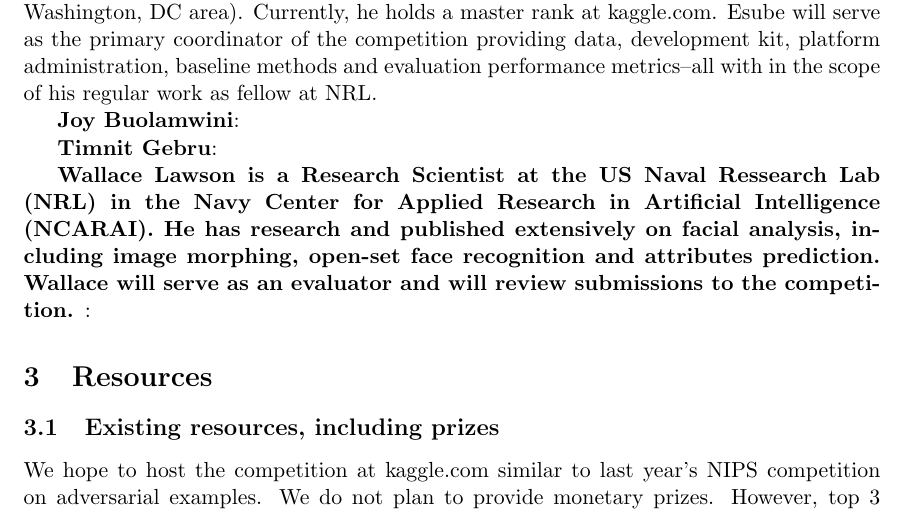
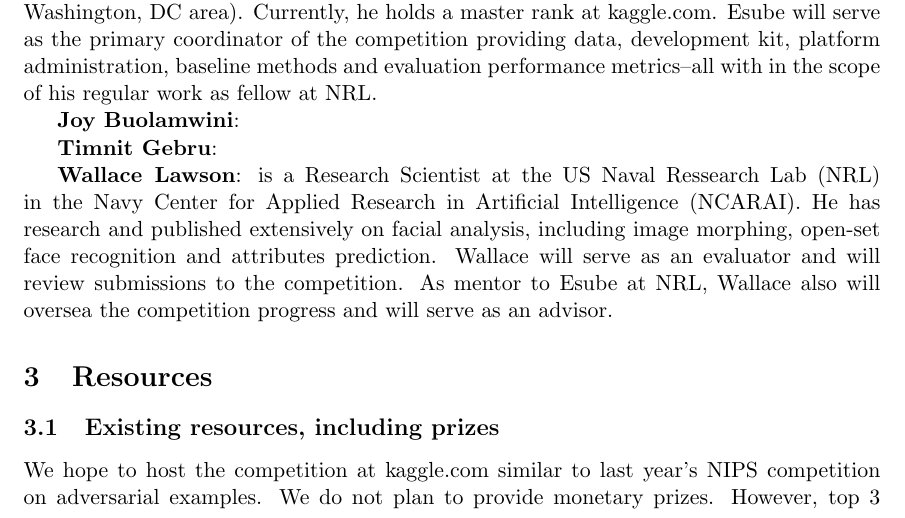
Before and after one commit to deepnn/nips2018_bias, a LaTeX document (bias.tex): part of page 12 of 14, cut so that both start at the same text. Compiled offline with pdfLaTeX.

Commit message:
minor fixes

```diff
--- a/bias.tex
+++ b/bias.tex
@@ -282,7 +293,7 @@ This competition will be promoted using the organizers' Facebook, Twitter, Reddi
 
 {\bf Timnit Gebru}:
 
-{\bf Wallace Lawson is a Research Scientist at the US Naval Ressearch Lab (NRL) in the Navy Center for Applied Research in Artificial Intelligence (NCARAI).  He has research and published extensively on facial analysis, including image morphing, open-set face recognition and attributes prediction.  Wallace will serve as an evaluator and will review submissions to the competition. }:
+{\bf Wallace Lawson}: is a Research Scientist at the US Naval Ressearch Lab (NRL) in the Navy Center for Applied Research in Artificial Intelligence (NCARAI).  He has research and published extensively on facial analysis, including image morphing, open-set face recognition and attributes prediction.  Wallace will serve as an evaluator and will review submissions to the competition. As mentor to Esube at NRL, Wallace also will oversea the competition progress and will serve as an advisor.
 
 %{Ian Goodfellow}:
 
```
Also changed, not shown: bias.pdf (added), bias.tex (13 more changed lines).
